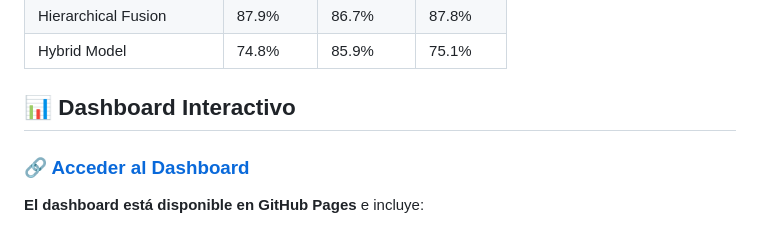
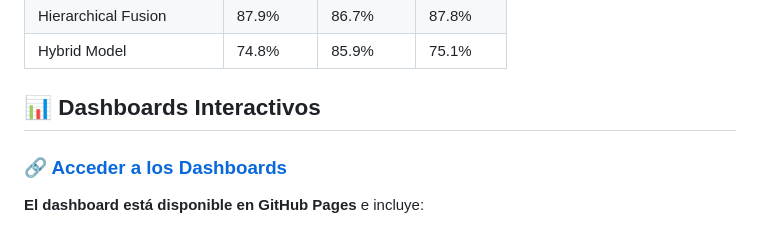
Before and after one commit to felirangelp/Prediccion_Muerte_Subita, a Markdown page: README.md, the part around the change. Rendered like a GitHub page.

Commit message:
📊 Actualizar README: mencionar ambos dashboards

```diff
--- a/README.md
+++ b/README.md
@@ -21,9 +21,9 @@ Sistema avanzado de **Machine Learning** para la predicción temprana de muerte
 | Hierarchical Fusion | 87.9% | 86.7% | 87.8% |
 | Hybrid Model | 74.8% | 85.9% | 75.1% |
 
-## 📊 Dashboard Interactivo
+## 📊 Dashboards Interactivos
 
-### 🔗 [Acceder al Dashboard](https://felirangelp.github.io/Prediccion_Muerte_Subita/)
+### 🔗 [Acceder a los Dashboards](https://felirangelp.github.io/Prediccion_Muerte_Subita/)
 
 **El dashboard está disponible en GitHub Pages** e incluye:
 - ✅ Análisis comparativo de los 3 modelos
```
